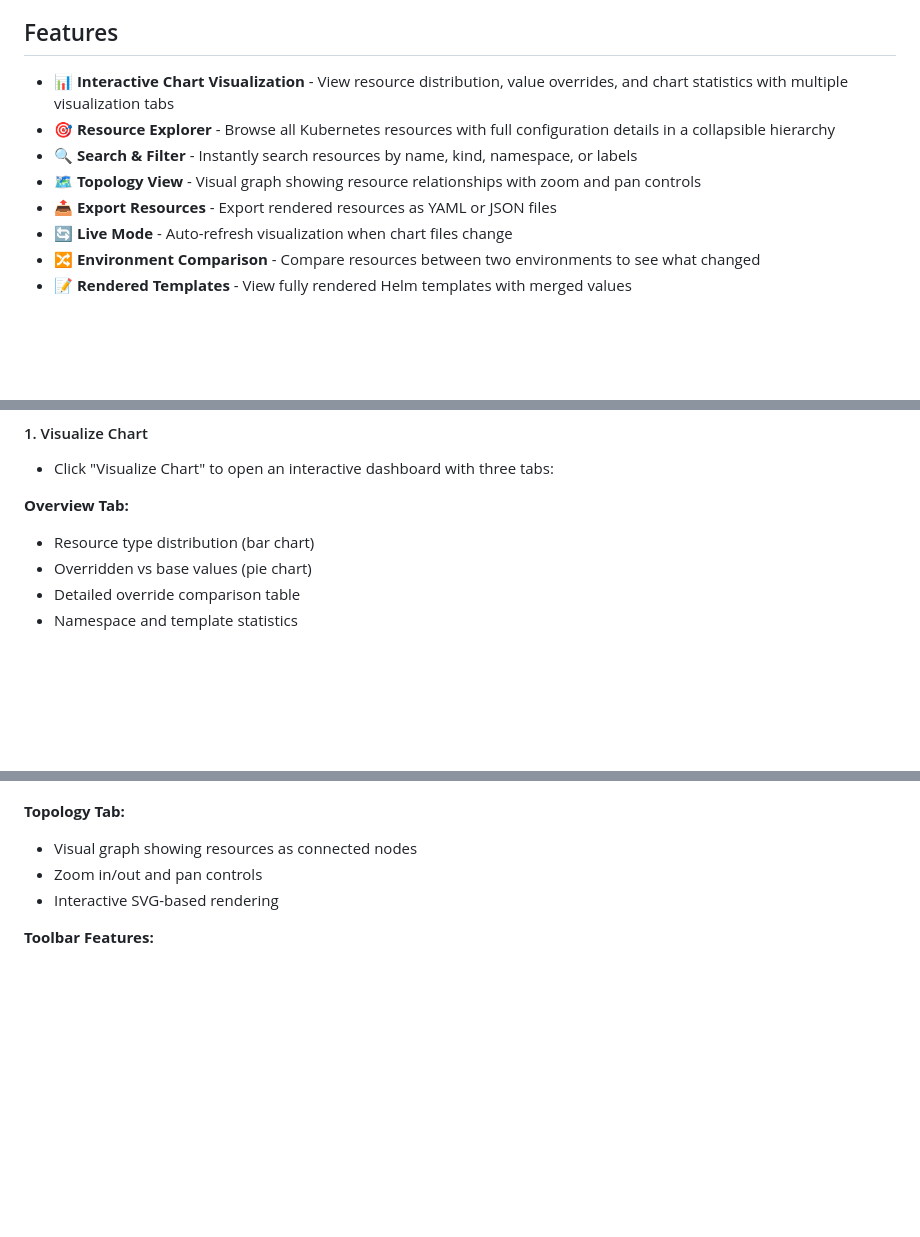
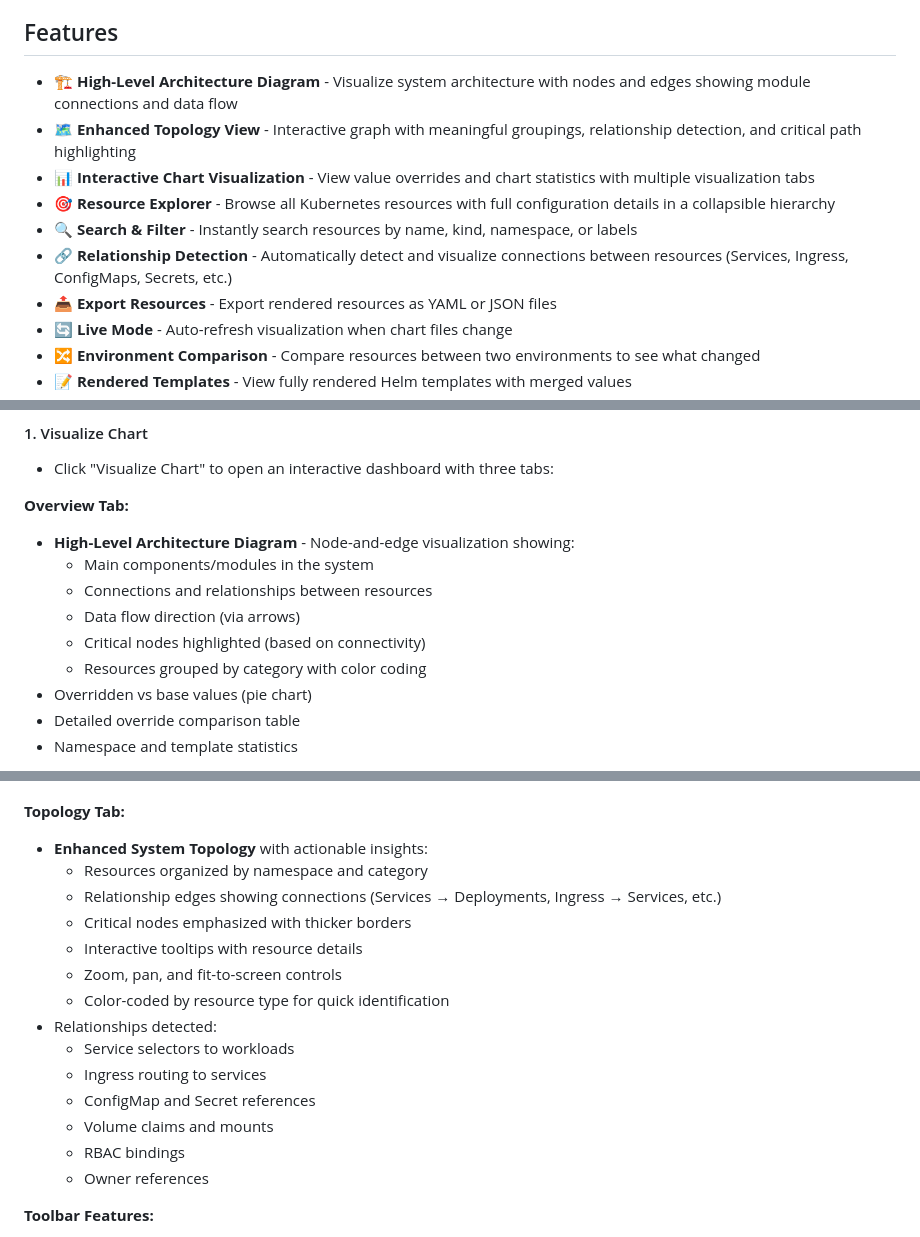
Before and after one commit to chaluvadis/chart-profile-visualizer, a Markdown page: README.md, 3 parts joined by grey strips. GitHub-like rendering; blank space fills up the shorter version.

Commit message:
Update documentation for architecture diagram and enhanced topology
Co-authored-by: chaluvadis <738511+chaluvadis@users.noreply.github.com>

```diff
--- a/README.md
+++ b/README.md
@@ -4,10 +4,12 @@ A VS Code extension for visualizing Helm charts across multiple environments wit
 
 ## Features
 
-- 📊 **Interactive Chart Visualization** - View resource distribution, value overrides, and chart statistics with multiple visualization tabs
+- 🏗️ **High-Level Architecture Diagram** - Visualize system architecture with nodes and edges showing module connections and data flow
+- 🗺️ **Enhanced Topology View** - Interactive graph with meaningful groupings, relationship detection, and critical path highlighting
+- 📊 **Interactive Chart Visualization** - View value overrides and chart statistics with multiple visualization tabs
 - 🎯 **Resource Explorer** - Browse all Kubernetes resources with full configuration details in a collapsible hierarchy
 - 🔍 **Search & Filter** - Instantly search resources by name, kind, namespace, or labels
-- 🗺️ **Topology View** - Visual graph showing resource relationships with zoom and pan controls
+- 🔗 **Relationship Detection** - Automatically detect and visualize connections between resources (Services, Ingress, ConfigMaps, Secrets, etc.)
 - 📤 **Export Resources** - Export rendered resources as YAML or JSON files
 - 🔄 **Live Mode** - Auto-refresh visualization when chart files change
 - 🔀 **Environment Comparison** - Compare resources between two environments to see what changed
@@ -59,7 +61,12 @@ For each environment, you can:
 - Click "Visualize Chart" to open an interactive dashboard with three tabs:
 
 **Overview Tab:**
-  - Resource type distribution (bar chart)
+  - **High-Level Architecture Diagram** - Node-and-edge visualization showing:
+    - Main components/modules in the system
+    - Connections and relationships between resources
+    - Data flow direction (via arrows)
+    - Critical nodes highlighted (based on connectivity)
+    - Resources grouped by category with color coding
   - Overridden vs base values (pie chart)
   - Detailed override comparison table
   - Namespace and template statistics
@@ -76,9 +83,20 @@ For each environment, you can:
   - Expand/collapse all controls
 
 **Topology Tab:**
-  - Visual graph showing resources as connected nodes
-  - Zoom in/out and pan controls
-  - Interactive SVG-based rendering
+  - **Enhanced System Topology** with actionable insights:
+    - Resources organized by namespace and category
+    - Relationship edges showing connections (Services → Deployments, Ingress → Services, etc.)
+    - Critical nodes emphasized with thicker borders
+    - Interactive tooltips with resource details
+    - Zoom, pan, and fit-to-screen controls
+    - Color-coded by resource type for quick identification
+  - Relationships detected:
+    - Service selectors to workloads
+    - Ingress routing to services
+    - ConfigMap and Secret references
+    - Volume claims and mounts
+    - RBAC bindings
+    - Owner references
 
 **Toolbar Features:**
   - 📄 **Export YAML** - Save all rendered resources to a YAML file
```
Also changed, not shown: other parts of README.md (+1 -0 lines), ARCHITECTURE.md (+69 -19 lines).
